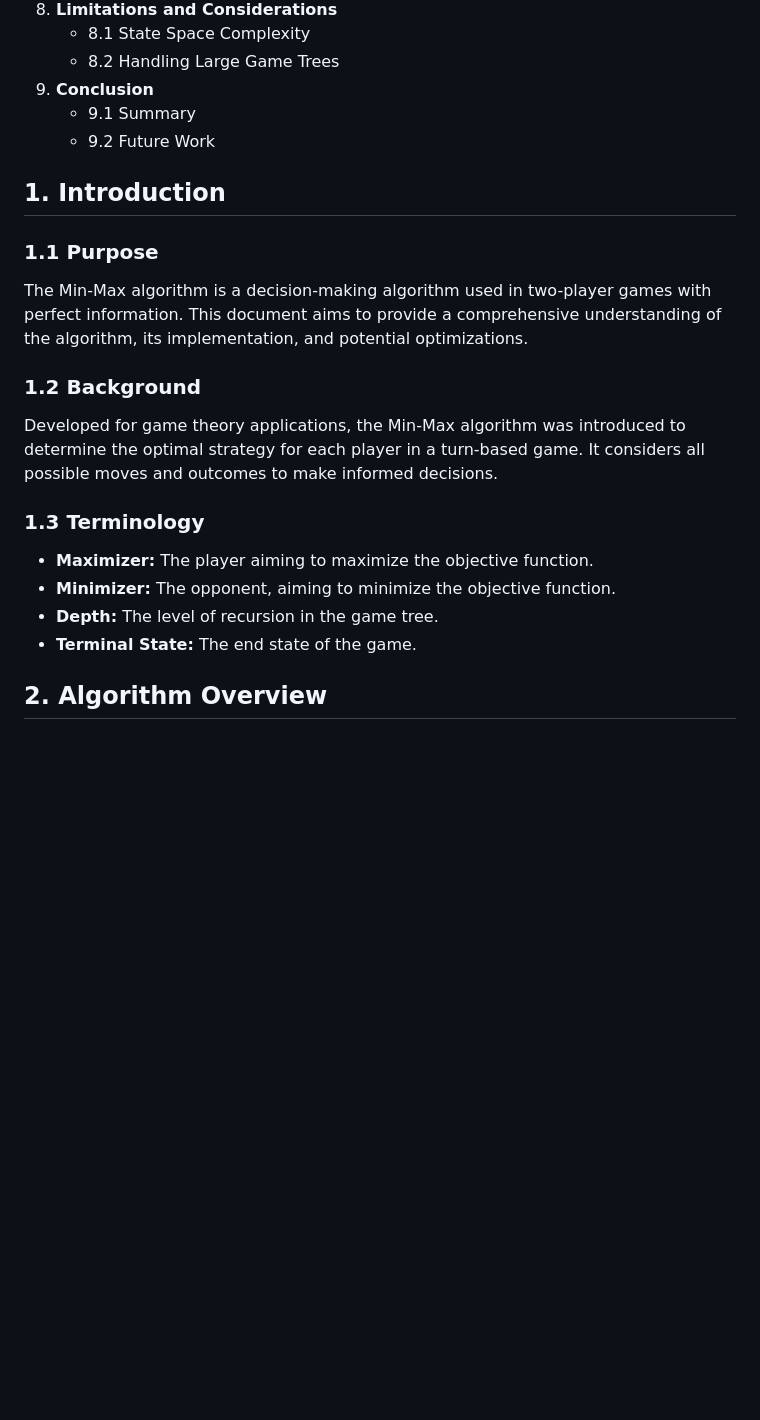
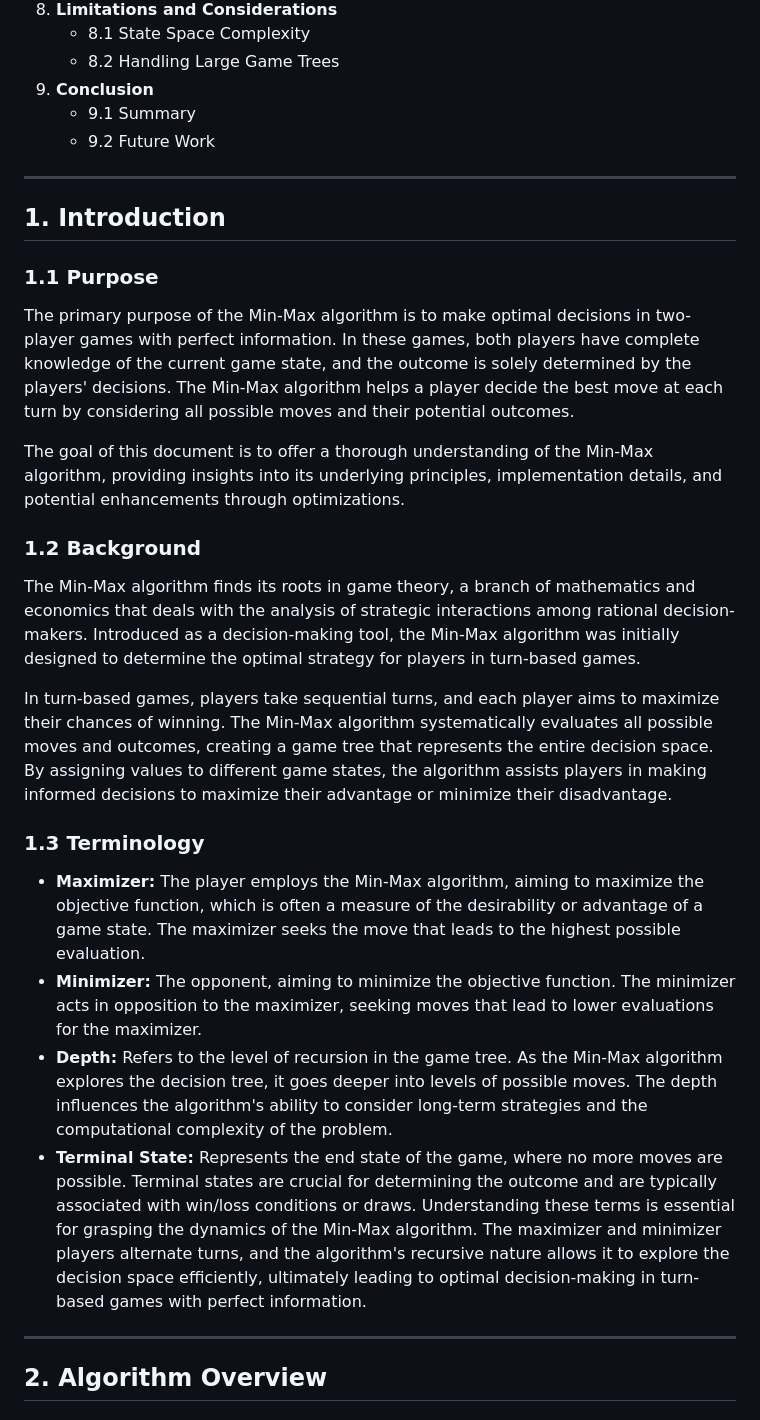
Before and after one commit to proXDhiya/min-max-algorithm-simulation, a Markdown page: README.md, the part around one of its changes. GitHub-like rendering; blank space fills up the shorter version.

Commit message:
Update README.md from Eraser

```diff
--- a/README.md
+++ b/README.md
@@ -45,17 +45,27 @@
 9. **Conclusion**
     - 9.1 Summary
     - 9.2 Future Work
+---
+
 ## 1. Introduction
 ### 1.1 Purpose
-The Min-Max algorithm is a decision-making algorithm used in two-player games with perfect information. This document aims to provide a comprehensive understanding of the algorithm, its implementation, and potential optimizations.
+The primary purpose of the Min-Max algorithm is to make optimal decisions in two-player games with perfect information. In these games, both players have complete knowledge of the current game state, and the outcome is solely determined by the players' decisions. The Min-Max algorithm helps a player decide the best move at each turn by considering all possible moves and their potential outcomes.
+
+The goal of this document is to offer a thorough understanding of the Min-Max algorithm, providing insights into its underlying principles, implementation details, and potential enhancements through optimizations.
 
 ### 1.2 Background
-Developed for game theory applications, the Min-Max algorithm was introduced to determine the optimal strategy for each player in a turn-based game. It considers all possible moves and outcomes to make informed decisions.
+The Min-Max algorithm finds its roots in game theory, a branch of mathematics and economics that deals with the analysis of strategic interactions among rational decision-makers. Introduced as a decision-making tool, the Min-Max algorithm was initially designed to determine the optimal strategy for players in turn-based games.
+
+In turn-based games, players take sequential turns, and each player aims to maximize their chances of winning. The Min-Max algorithm systematically evaluates all possible moves and outcomes, creating a game tree that represents the entire decision space. By assigning values to different game states, the algorithm assists players in making informed decisions to maximize their advantage or minimize their disadvantage.
 
 ### 1.3 Terminology
-- **Maximizer:** The player aiming to maximize the objective function.
-- **Minimizer:** The opponent, aiming to minimize the objective function.
-- **Depth:** The level of recursion in the game tree.
-- **Terminal State:** The end state of the game.
+- **Maximizer:** The player employs the Min-Max algorithm, aiming to maximize the objective function, which is often a measure of the desirability or advantage of a game state. The maximizer seeks the move that leads to the highest possible evaluation.
+- **Minimizer:** The opponent, aiming to minimize the objective function. The minimizer acts in opposition to the maximizer, seeking moves that lead to lower evaluations for the maximizer.
+- **Depth:** Refers to the level of recursion in the game tree. As the Min-Max algorithm explores the decision tree, it goes deeper into levels of possible moves. The depth influences the algorithm's ability to consider long-term strategies and the computational complexity of the problem.
+- **Terminal State:** Represents the end state of the game, where no more moves are possible. Terminal states are crucial for determining the outcome and are typically associated with win/loss conditions or draws.
+Understanding these terms is essential for grasping the dynamics of the Min-Max algorithm. The maximizer and minimizer players alternate turns, and the algorithm's recursive nature allows it to explore the decision space efficiently, ultimately leading to optimal decision-making in turn-based games with perfect information.
+
+---
+
 ## 2. Algorithm Overview
 ### 2.1 Basic Idea
```
Also changed, not shown: other parts of README.md (+20 -4 lines).
